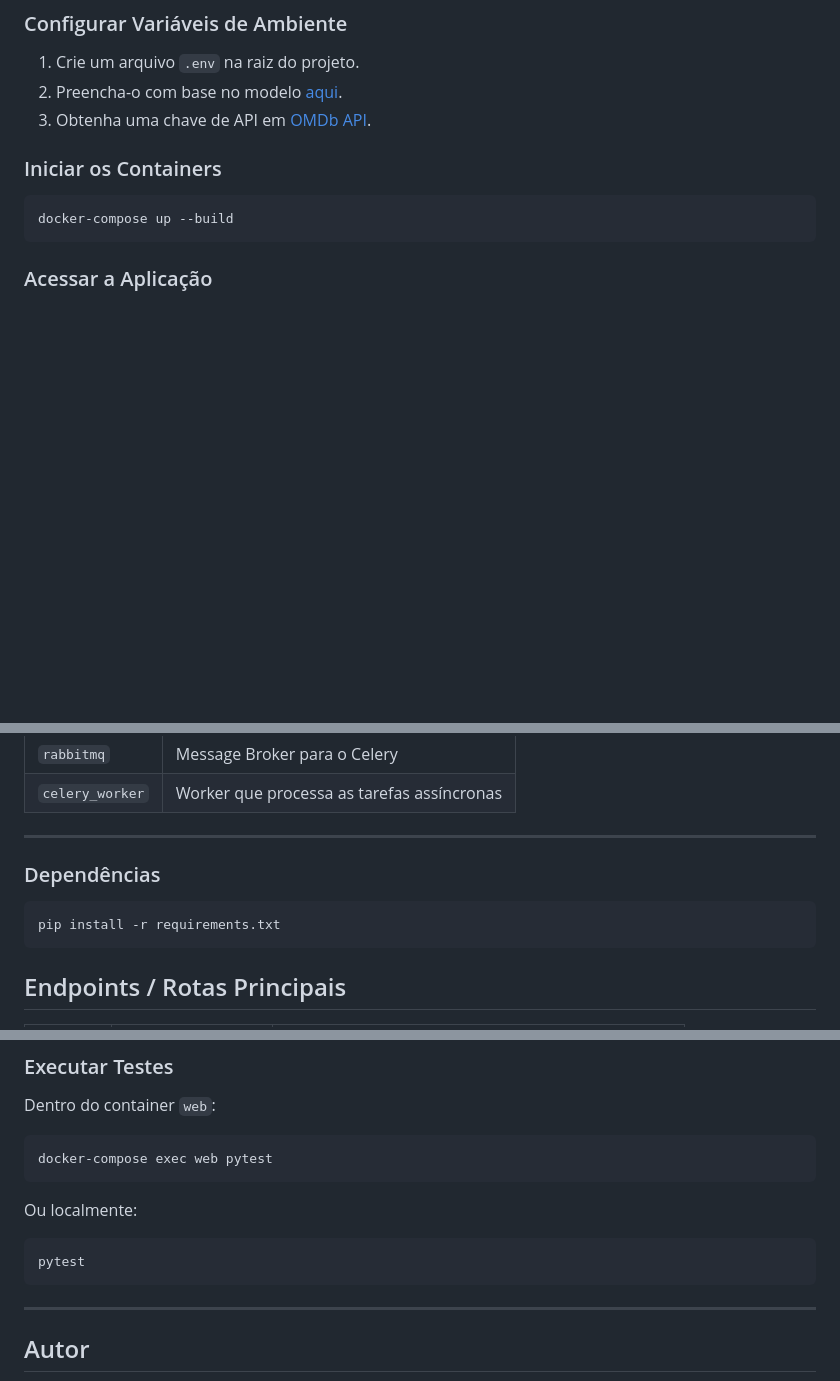
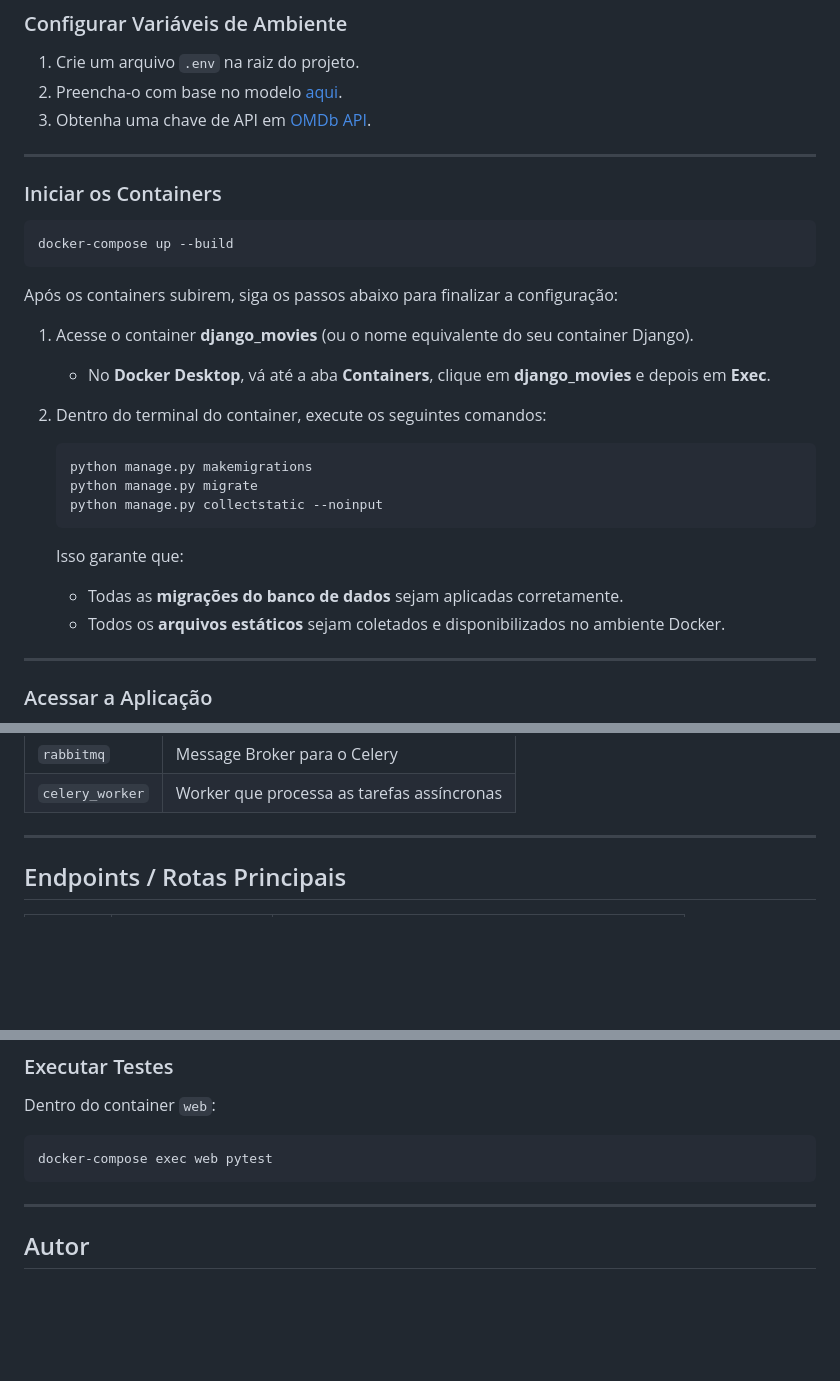
Before and after one commit to Alyffantonio/movies, a Markdown page: README.md, 3 parts joined by grey strips. GitHub-like rendering; blank space fills up the shorter version.

Commit message:
Update README with Docker and Django setup instructions
Added instructions for starting Docker containers and configuring Django.

````diff
--- a/README.md
+++ b/README.md
@@ -62,11 +62,35 @@ A forma mais simples de executar o projeto é utilizando o **Docker Compose**, q
 2. Preencha-o com base no modelo [aqui](#-variáveis-de-ambiente).
 3. Obtenha uma chave de API em [OMDb API](https://www.omdbapi.com/apikey.aspx).
 
-###  Iniciar os Containers
+---
+
+### Iniciar os Containers
 
 ```bash
 docker-compose up --build
 ```
+
+Após os containers subirem, siga os passos abaixo para finalizar a configuração:
+
+1. Acesse o container **django_movies** (ou o nome equivalente do seu container Django).
+
+   * No **Docker Desktop**, vá até a aba **Containers**, clique em **django_movies** e depois em **Exec**.
+
+2. Dentro do terminal do container, execute os seguintes comandos:
+
+   ```bash
+   python manage.py makemigrations
+   python manage.py migrate
+   python manage.py collectstatic --noinput
+   ```
+
+   Isso garante que:
+
+   * Todas as **migrações do banco de dados** sejam aplicadas corretamente.
+   * Todos os **arquivos estáticos** sejam coletados e disponibilizados no ambiente Docker.
+
+---
+
 
 ###  Acessar a Aplicação
 
@@ -83,12 +107,6 @@ A aplicação estará disponível em:
 | `celery_worker` | Worker que processa as tarefas assíncronas |
 
 ---
-
-###  Dependências
-
-```bash
-pip install -r requirements.txt
-```
 
 
 ##  Endpoints / Rotas Principais
@@ -180,11 +198,6 @@ Dentro do container `web`:
 docker-compose exec web pytest
 ```
 
-Ou localmente:
-```bash
-pytest
-```
-
 ---
 
 ## Autor
````
